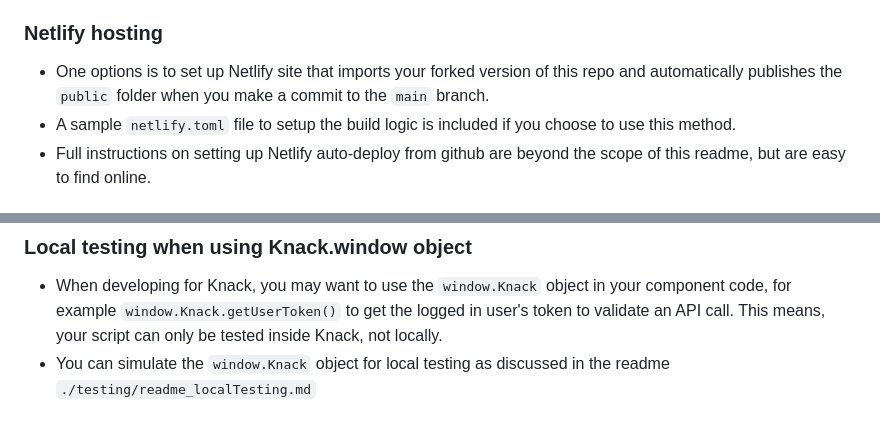
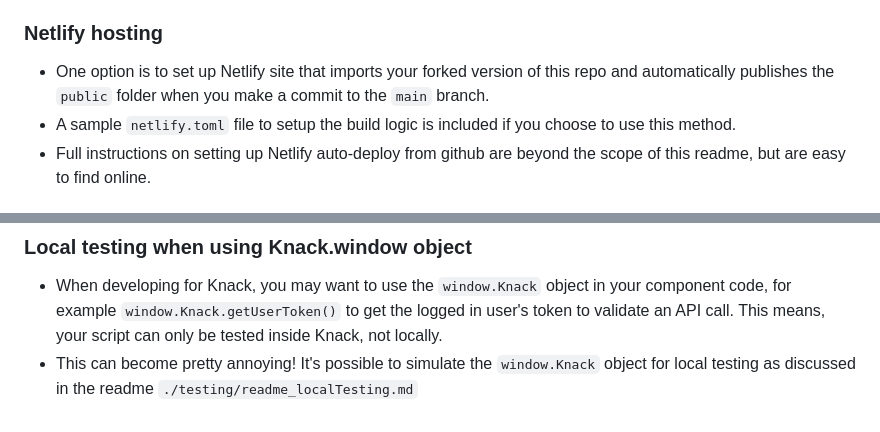
Before and after one commit to CallumBoase/react-into-html, a Markdown page: readme.md, 2 parts joined by grey strips. Drawn GitHub-style.

```diff
--- a/readme.md
+++ b/readme.md
@@ -242,7 +251,7 @@ window.customComponents = customComponents;
 * Anywhere that can serve a javascript file will do.
 
 ### Netlify hosting
-* One options is to set up Netlify site that imports your forked version of this repo and automatically publishes the `public` folder when you make a commit to the `main` branch.
+* One option is to set up Netlify site that imports your forked version of this repo and automatically publishes the `public` folder when you make a commit to the `main` branch.
 * A sample `netlify.toml` file to setup the build logic is included if you choose to use this method.
 * Full instructions on setting up Netlify auto-deploy from github are beyond the scope of this readme, but are easy to find online.
 
@@ -331,4 +340,4 @@ const loadScripts = (scripts, onSuccess, onFailure) => {
 
 ### Local testing when using Knack.window object
 * When developing for Knack, you may want to use the `window.Knack` object in your component code, for example `window.Knack.getUserToken()` to get the logged in user's token to validate an API call. This means, your script can only be tested inside Knack, not locally.
-* You can simulate the `window.Knack` object for local testing as discussed in the readme `./testing/readme_localTesting.md`
+* This can become pretty annoying! It's possible to simulate the `window.Knack` object for local testing as discussed in the readme `./testing/readme_localTesting.md`
```
Also changed, not shown: other parts of readme.md (+24 -15 lines).
